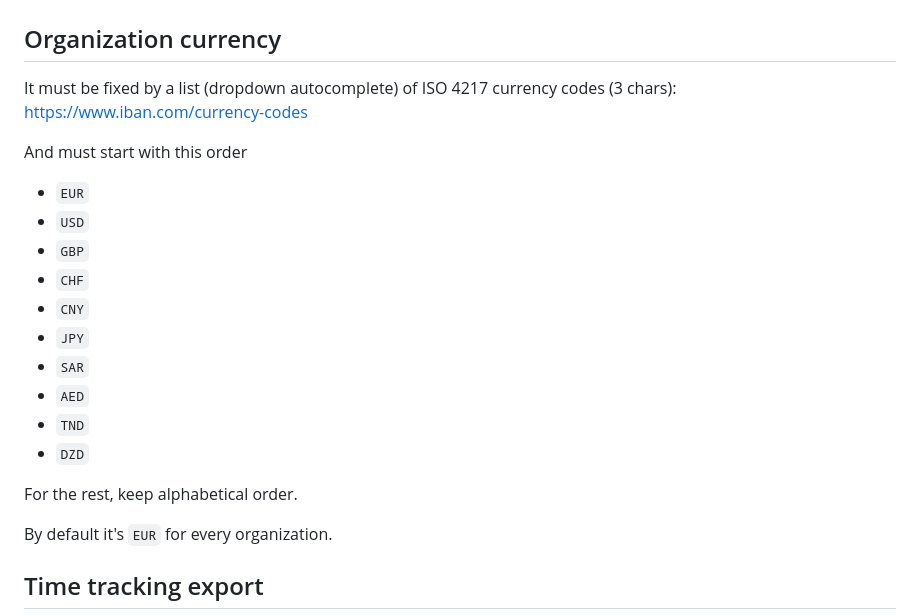
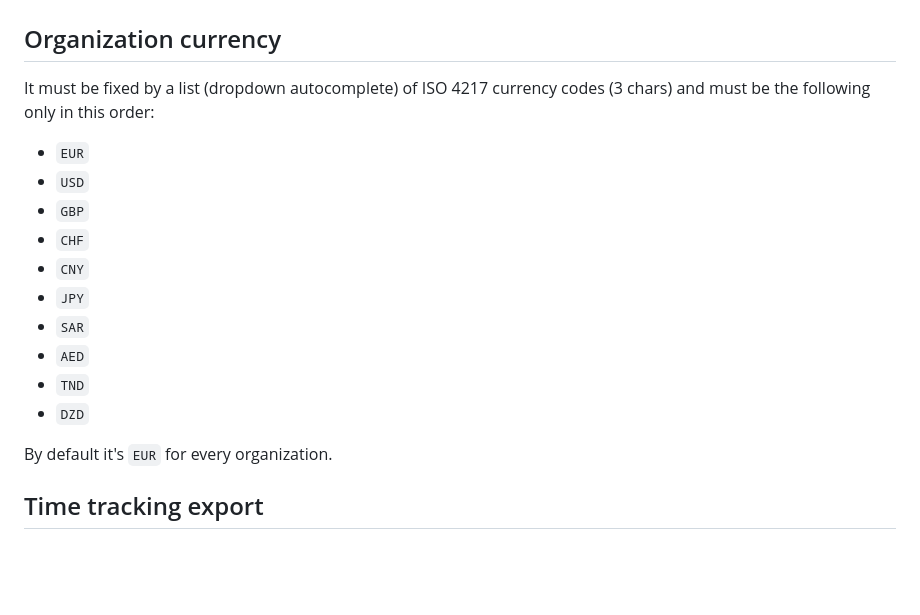
Before and after one commit to cwcloudtech/cwclock, a Markdown page: ai-gen/ai-instruct-8.md, the part around the change. GitHub-like rendering; blank space fills up the shorter version.

Commit message:
feat(export): change organization currency description

```diff
--- a/ai-gen/ai-instruct-8.md
+++ b/ai-gen/ai-instruct-8.md
@@ -2,9 +2,7 @@
 
 ## Organization currency
 
-It must be fixed by a list (dropdown autocomplete) of ISO 4217 currency codes (3 chars): https://www.iban.com/currency-codes
-
-And must start with this order
+It must be fixed by a list (dropdown autocomplete) of ISO 4217 currency codes (3 chars) and must be the following only in this order:
 
 * `EUR`
 * `USD`
@@ -16,8 +14,6 @@ And must start with this order
 * `AED`
 * `TND`
 * `DZD`
-
-For the rest, keep alphabetical order.
 
 By default it's `EUR` for every organization.
 
```
